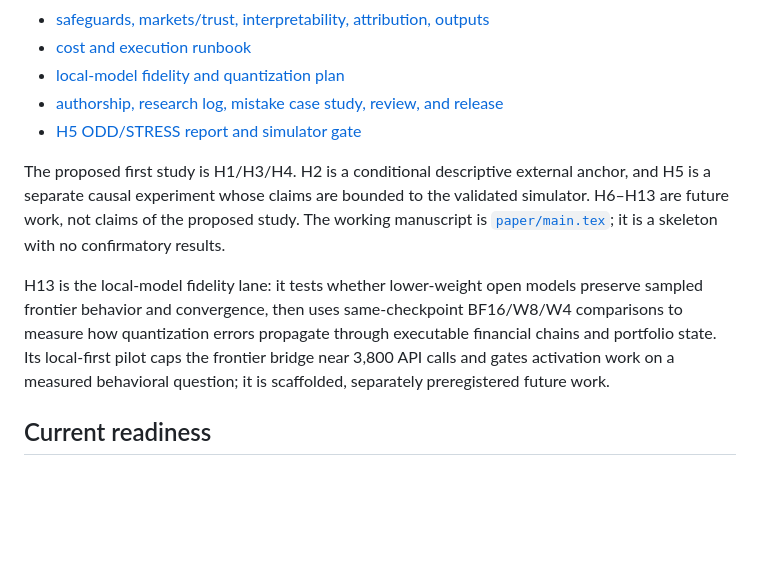
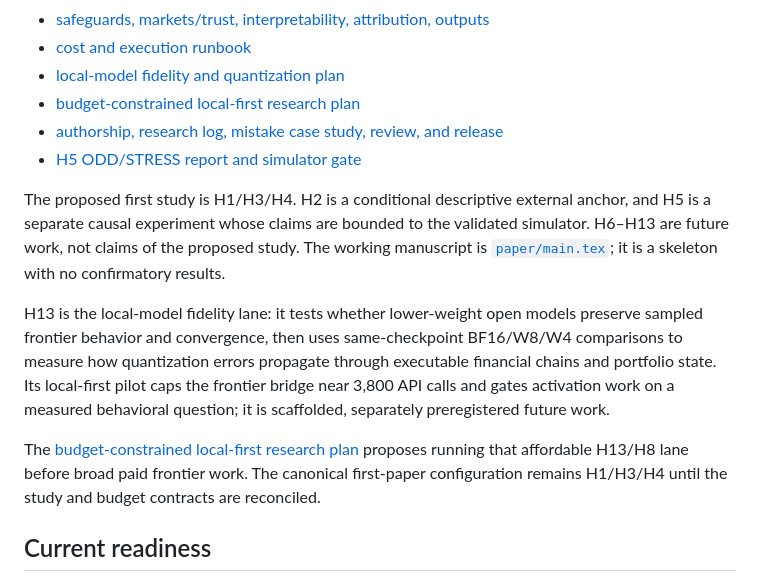
Before and after one commit to lewisnsmith/emergent-coordination-fi, a Markdown page: README.md, the part around the change. Rendered like a GitHub page; blank space fills up the shorter version.

Commit message:
docs: preserve the local-first research plan

```diff
--- a/README.md
+++ b/README.md
@@ -23,6 +23,7 @@ See [`docs/research/`](docs/research/) and the machine-readable
 - [safeguards, markets/trust, interpretability, attribution, outputs](docs/research/grounding-and-logical-verification.md)
 - [cost and execution runbook](docs/research/cost-and-execution-runbook.md)
 - [local-model fidelity and quantization plan](docs/research/low-cost-human-trading-behavior-simulation.md)
+- [budget-constrained local-first research plan](docs/plans/budget-constrained-local-first-research.md)
 - [authorship, research log, mistake case study, review, and release](docs/research/authorship-and-tool-use.md)
 - [H5 ODD/STRESS report and simulator gate](docs/research/simulator-odd-stress.md)
 
@@ -36,6 +37,10 @@ frontier behavior and convergence, then uses same-checkpoint BF16/W8/W4 comparis
 quantization errors propagate through executable financial chains and portfolio state. Its
 local-first pilot caps the frontier bridge near 3,800 API calls and gates activation work on a
 measured behavioral question; it is scaffolded, separately preregistered future work.
+
+The [budget-constrained local-first research plan](docs/plans/budget-constrained-local-first-research.md)
+proposes running that affordable H13/H8 lane before broad paid frontier work. The canonical
+first-paper configuration remains H1/H3/H4 until the study and budget contracts are reconciled.
 
 ## Current readiness
 
```
Also changed, not shown: docs/plans/budget-constrained-local-first-research.md (added, +549 -0 lines).
